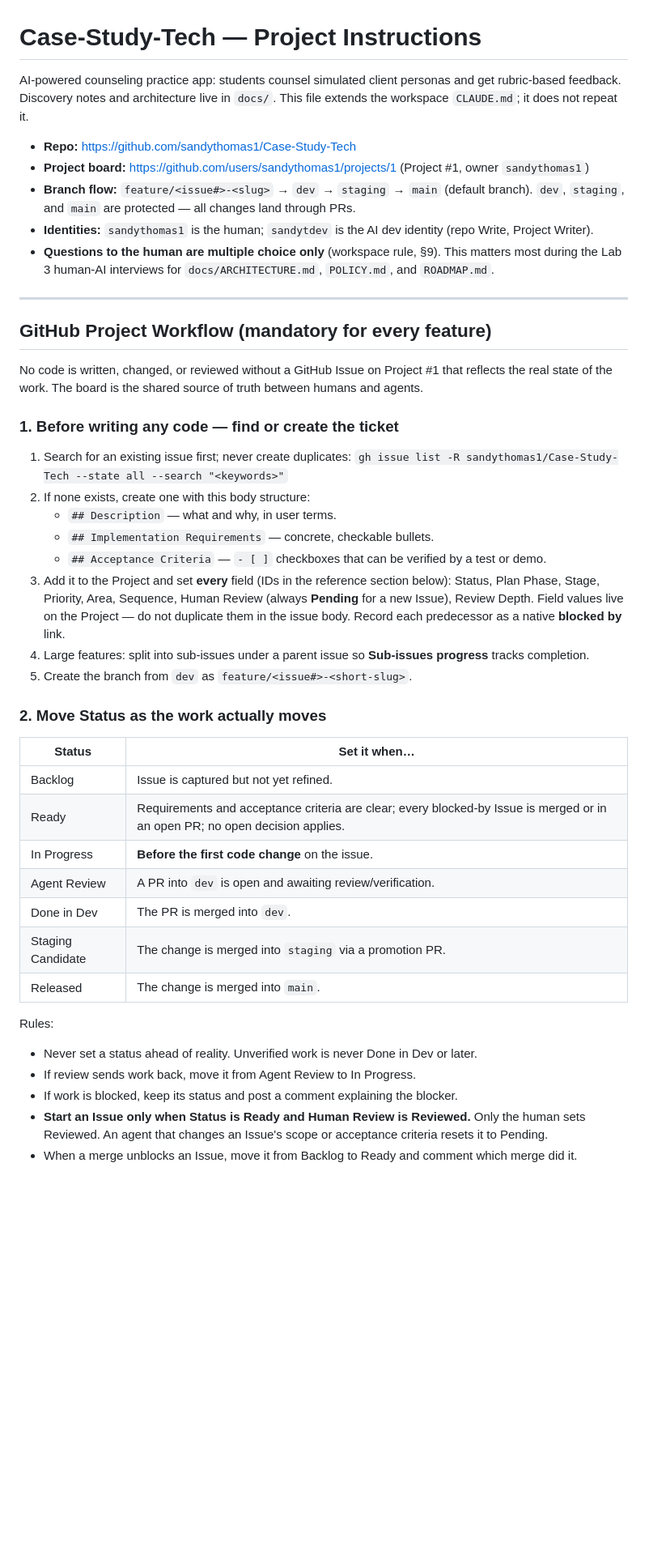
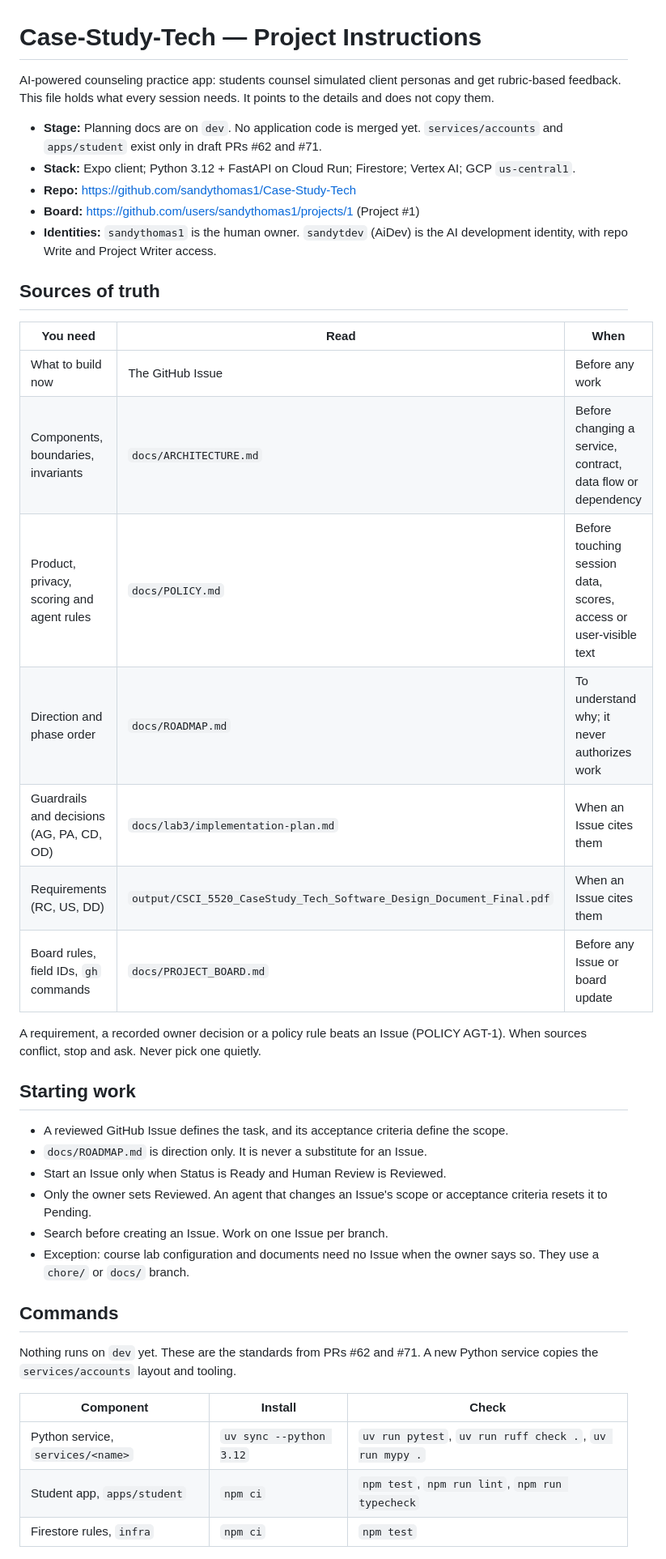
Before and after one commit to sandythomas1/Case-Study-Tech, a Markdown page: CLAUDE.md, the part around one of its changes. Shown at 81% size. GitHub-like rendering; blank space fills up the shorter version.

```diff
--- a/CLAUDE.md
+++ b/CLAUDE.md
@@ -1,58 +1,50 @@
 # Case-Study-Tech — Project Instructions
 
 AI-powered counseling practice app: students counsel simulated client personas and get rubric-based
-feedback. Discovery notes and architecture live in `docs/`. This file extends the workspace
-`CLAUDE.md`; it does not repeat it.
+feedback. This file holds what every session needs. It points to the details and does not copy them.
 
+- **Stage:** Planning docs are on `dev`. No application code is merged yet. `services/accounts` and
+  `apps/student` exist only in draft PRs #62 and #71.
+- **Stack:** Expo client; Python 3.12 + FastAPI on Cloud Run; Firestore; Vertex AI; GCP `us-central1`.
 - **Repo:** https://github.com/sandythomas1/Case-Study-Tech
-- **Project board:** https://github.com/users/sandythomas1/projects/1 (Project #1, owner `sandythomas1`)
-- **Branch flow:** `feature/<issue#>-<slug>` → `dev` → `staging` → `main` (default branch).
-  `dev`, `staging`, and `main` are protected — all changes land through PRs.
-- **Identities:** `sandythomas1` is the human; `sandytdev` is the AI dev identity (repo Write,
-  Project Writer).
-- **Questions to the human are multiple choice only** (workspace rule, §9). This matters most
-  during the Lab 3 human-AI interviews for `docs/ARCHITECTURE.md`, `POLICY.md`, and `ROADMAP.md`.
+- **Board:** https://github.com/users/sandythomas1/projects/1 (Project #1)
+- **Identities:** `sandythomas1` is the human owner. `sandytdev` (AiDev) is the AI development
+  identity, with repo Write and Project Writer access.
 
----
+## Sources of truth
 
-## GitHub Project Workflow (mandatory for every feature)
+| You need | Read | When |
+|---|---|---|
+| What to build now | The GitHub Issue | Before any work |
+| Components, boundaries, invariants | `docs/ARCHITECTURE.md` | Before changing a service, contract, data flow or dependency |
+| Product, privacy, scoring and agent rules | `docs/POLICY.md` | Before touching session data, scores, access or user-visible text |
+| Direction and phase order | `docs/ROADMAP.md` | To understand why; it never authorizes work |
+| Guardrails and decisions (AG, PA, CD, OD) | `docs/lab3/implementation-plan.md` | When an Issue cites them |
+| Requirements (RC, US, DD) | `output/CSCI_5520_CaseStudy_Tech_Software_Design_Document_Final.pdf` | When an Issue cites them |
+| Board rules, field IDs, `gh` commands | `docs/PROJECT_BOARD.md` | Before any Issue or board update |
 
-No code is written, changed, or reviewed without a GitHub Issue on Project #1 that reflects the
-real state of the work. The board is the shared source of truth between humans and agents.
+A requirement, a recorded owner decision or a policy rule beats an Issue (POLICY AGT-1). When sources
+conflict, stop and ask. Never pick one quietly.
 
-### 1. Before writing any code — find or create the ticket
+## Starting work
 
-1. Search for an existing issue first; never create duplicates:
-   `gh issue list -R sandythomas1/Case-Study-Tech --state all --search "<keywords>"`
-2. If none exists, create one with this body structure:
-   - `## Description` — what and why, in user terms.
-   - `## Implementation Requirements` — concrete, checkable bullets.
-   - `## Acceptance Criteria` — `- [ ]` checkboxes that can be verified by a test or demo.
-3. Add it to the Project and set **every** field (IDs in the reference section below):
-   Status, Plan Phase, Stage, Priority, Area, Sequence, Human Review (always **Pending** for a
-   new Issue), Review Depth. Field values live on the Project — do not duplicate them in the
-   issue body. Record each predecessor as a native **blocked by** link.
-4. Large features: split into sub-issues under a parent issue so **Sub-issues progress** tracks
-   completion.
-5. Create the branch from `dev` as `feature/<issue#>-<short-slug>`.
+- A reviewed GitHub Issue defines the task, and its acceptance criteria define the scope.
+- `docs/ROADMAP.md` is direction only. It is never a substitute for an Issue.
+- Start an Issue only when Status is Ready and Human Review is Reviewed.
+- Only the owner sets Reviewed. An agent that changes an Issue's scope or acceptance criteria resets
+  it to Pending.
+- Search before creating an Issue. Work on one Issue per branch.
+- Exception: course lab configuration and documents need no Issue when the owner says so. They use a
+  `chore/` or `docs/` branch.
 
-### 2. Move Status as the work actually moves
+## Commands
 
-| Status | Set it when… |
-|---|---|
-| Backlog | Issue is captured but not yet refined. |
-| Ready | Requirements and acceptance criteria are clear; every blocked-by Issue is merged or in an open PR; no open decision applies. |
-| In Progress | **Before the first code change** on the issue. |
-| Agent Review | A PR into `dev` is open and awaiting review/verification. |
-| Done in Dev | The PR is merged into `dev`. |
-| Staging Candidate | The change is merged into `staging` via a promotion PR. |
-| Released | The change is merged into `main`. |
+Nothing runs on `dev` yet. These are the standards from PRs #62 and #71. A new Python service copies
+the `services/accounts` layout and tooling.
 
-Rules:
-- Never set a status ahead of reality. Unverified work is never Done in Dev or later.
-- If review sends work back, move it from Agent Review to In Progress.
-- If work is blocked, keep its status and post a comment explaining the blocker.
-- **Start an Issue only when Status is Ready and Human Review is Reviewed.** Only the human sets
-  Reviewed. An agent that changes an Issue's scope or acceptance criteria resets it to Pending.
-- When a merge unblocks an Issue, move it from Backlog to Ready and comment which merge did it.
+| Component | Install | Check |
+|---|---|---|
+| Python service, `services/<name>` | `uv sync --python 3.12` | `uv run pytest`, `uv run ruff check .`, `uv run mypy .` |
+| Student app, `apps/student` | `npm ci` | `npm test`, `npm run lint`, `npm run typecheck` |
+| Firestore rules, `infra` | `npm ci` | `npm test` |
 
```
Also changed, not shown: other parts of CLAUDE.md (+50 -72 lines), .claude/agents/policy-reviewer.md (added, +85 -0 lines), docs/PROJECT_BOARD.md (added, +137 -0 lines).
